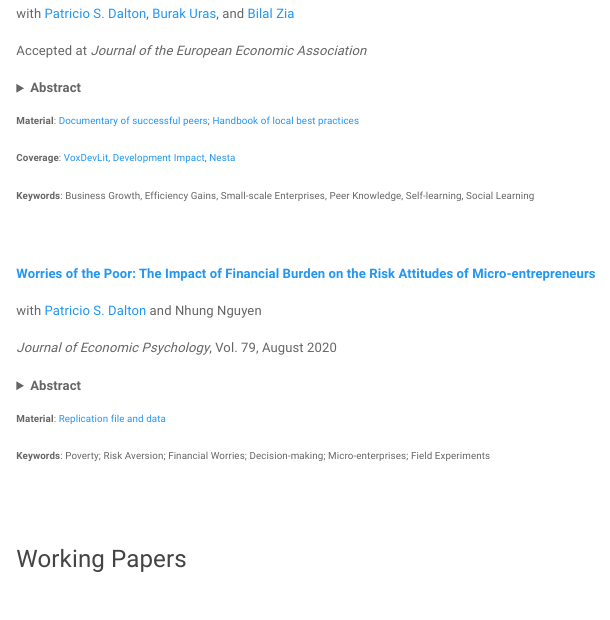
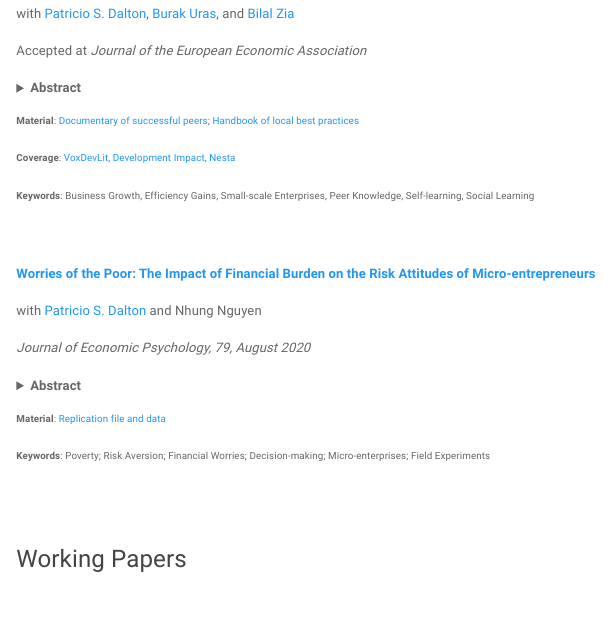
Before and after one commit to ruschenpohler/ruschenpohler.github.io, an R Markdown document (research.Rmd): the page in a window 1100 px wide, from 230 px down. Rendered offline with R 4.5, knitr and Pandoc, with nearby package versions; a font, style sheet, LaTeX package, included part or bibliography that could not be used is replaced or left out.

Commit message:
JoEPsy reference

```diff
--- a/research.Rmd
+++ b/research.Rmd
@@ -34,7 +34,7 @@ Accepted at *Journal of the European Economic Association*
 
 with [Patricio S. Dalton](https://sites.google.com/site/psdalton/) and Nhung Nguyen
 
-*Journal of Economic Psychology*, Vol. 79, August 2020
+*Journal of Economic Psychology, 79, August 2020*
 
 
 <details>
```
Also changed, not shown: research.html.
